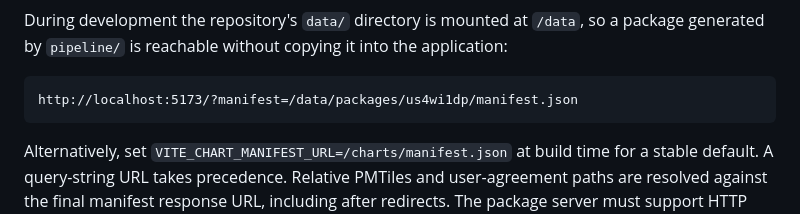
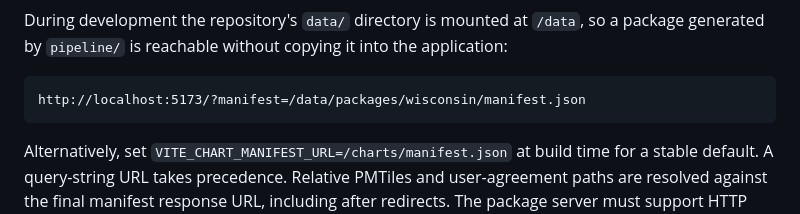
Before and after one commit to jcoyne/auranav, a Markdown page: webapp/README.md, the part around the change. GitHub-like rendering.

Commit message:
Document full Wisconsin chart package

````diff
--- a/webapp/README.md
+++ b/webapp/README.md
@@ -13,7 +13,7 @@ http://localhost:5173/?manifest=/charts/manifest.json
 During development the repository's `data/` directory is mounted at `/data`, so a package generated by `pipeline/` is reachable without copying it into the application:
 
 ```text
-http://localhost:5173/?manifest=/data/packages/us4wi1dp/manifest.json
+http://localhost:5173/?manifest=/data/packages/wisconsin/manifest.json
 ```
 
 Alternatively, set `VITE_CHART_MANIFEST_URL=/charts/manifest.json` at build time for a stable default. A query-string URL takes precedence. Relative PMTiles and user-agreement paths are resolved against the final manifest response URL, including after redirects. The package server must support HTTP range requests and CORS when it is on a different origin.
````
Also changed, not shown: PLAN.md (+1 -1 lines).
